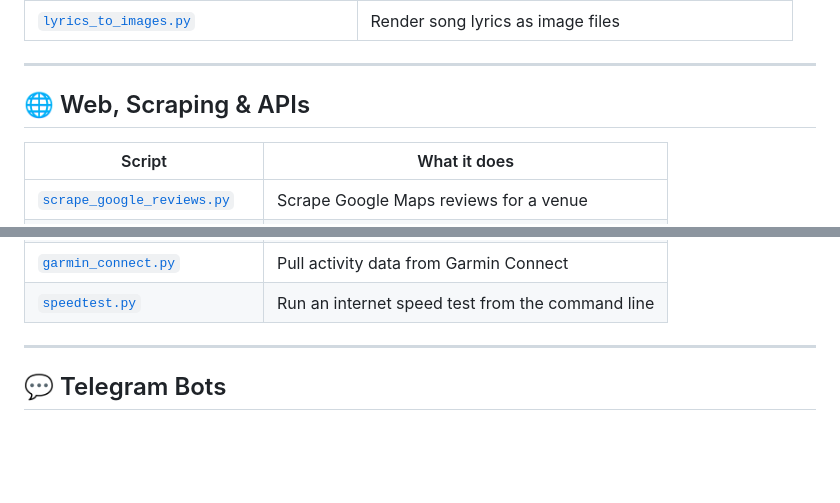
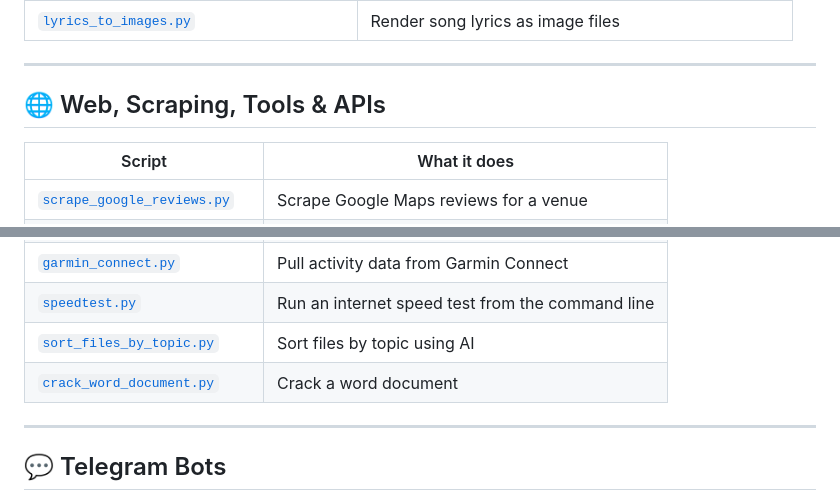
Before and after one commit to rcsmit/python_scripts_rcsmit, a Markdown page: README.md, 2 parts joined by grey strips. Rendered like a GitHub page; blank space fills up the shorter version.

Commit message:
Revise section title and add new scripts
Updated section title and added new scripts to the README.

```diff
--- a/README.md
+++ b/README.md
@@ -72,7 +72,7 @@ Unlike the Streamlit portfolio, this repo is the *workshop floor* — scripts th
 
 ---
 
-## 🌐 Web, Scraping & APIs
+## 🌐 Web, Scraping, Tools & APIs
 
 | Script | What it does |
 |---|---|
@@ -88,6 +88,9 @@ Unlike the Streamlit portfolio, this repo is the *workshop floor* — scripts th
 | [`fritsander_api_knmi.py`](fritsander_api_knmi.py) | Fetch KNMI data via Frits Ander's API wrapper |
 | [`garmin_connect.py`](garmin_connect.py) | Pull activity data from Garmin Connect |
 | [`speedtest.py`](speedtest.py) | Run an internet speed test from the command line |
+| [`sort_files_by_topic.py`](sort_files_by_topic.py) | Sort files by topic using AI |
+| [`crack_word_document.py`](crack_word_document.py) | Crack a word document |
+
 
 ---
 
```
